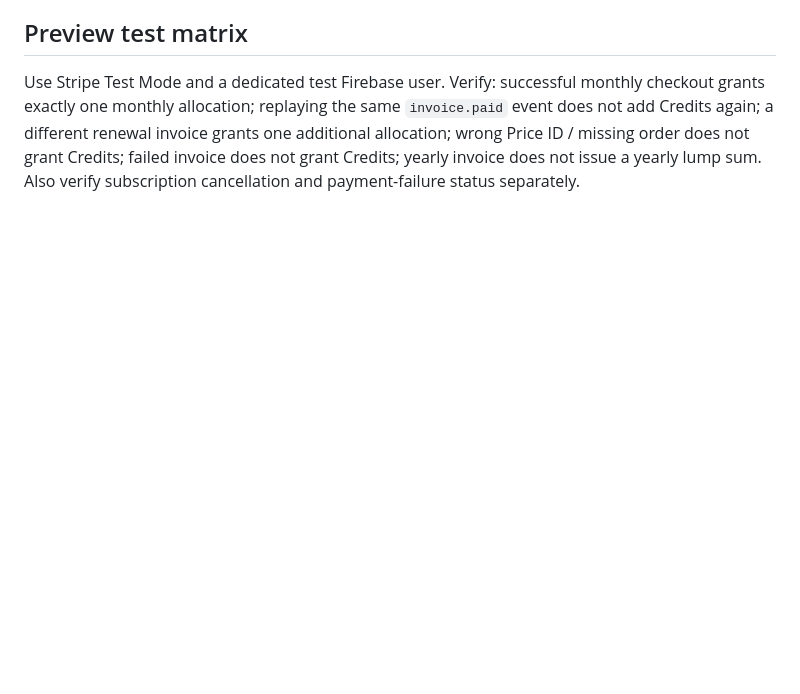
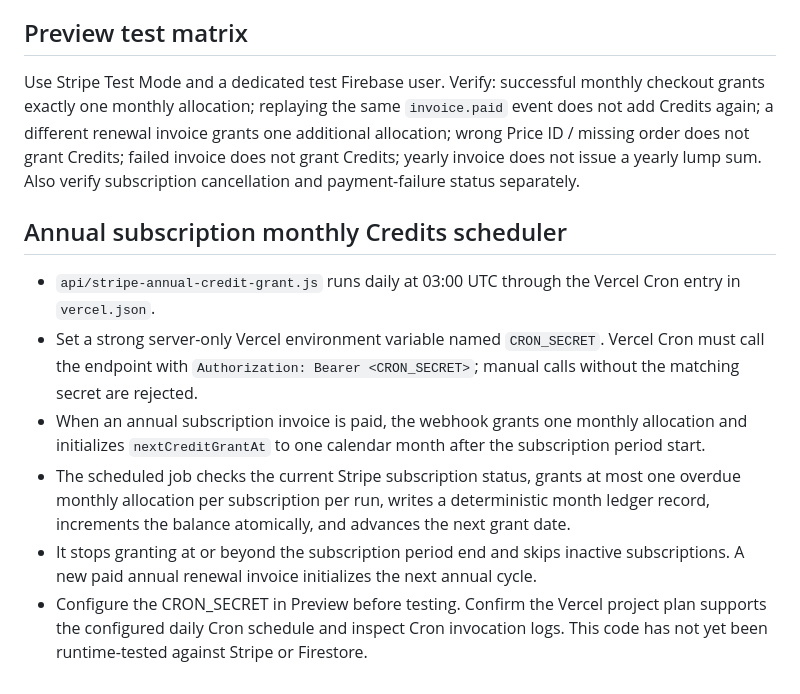
Before and after one commit to bosscobossco69-wq/kenji-smart-tools, a Markdown page: workspace/STRIPE-CHECKOUT-SETUP.md, the part around the change. GitHub-like rendering; blank space fills up the shorter version.

Commit message:
Document annual subscription monthly Credits cron job

```diff
--- a/workspace/STRIPE-CHECKOUT-SETUP.md
+++ b/workspace/STRIPE-CHECKOUT-SETUP.md
@@ -51,3 +51,12 @@ The route verifies the Firebase ID token and verified email, reads the Price ID
 ## Preview test matrix
 
 Use Stripe Test Mode and a dedicated test Firebase user. Verify: successful monthly checkout grants exactly one monthly allocation; replaying the same `invoice.paid` event does not add Credits again; a different renewal invoice grants one additional allocation; wrong Price ID / missing order does not grant Credits; failed invoice does not grant Credits; yearly invoice does not issue a yearly lump sum. Also verify subscription cancellation and payment-failure status separately.
+
+## Annual subscription monthly Credits scheduler
+
+- `api/stripe-annual-credit-grant.js` runs daily at 03:00 UTC through the Vercel Cron entry in `vercel.json`.
+- Set a strong server-only Vercel environment variable named `CRON_SECRET`. Vercel Cron must call the endpoint with `Authorization: Bearer <CRON_SECRET>`; manual calls without the matching secret are rejected.
+- When an annual subscription invoice is paid, the webhook grants one monthly allocation and initializes `nextCreditGrantAt` to one calendar month after the subscription period start.
+- The scheduled job checks the current Stripe subscription status, grants at most one overdue monthly allocation per subscription per run, writes a deterministic month ledger record, increments the balance atomically, and advances the next grant date.
+- It stops granting at or beyond the subscription period end and skips inactive subscriptions. A new paid annual renewal invoice initializes the next annual cycle.
+- Configure the CRON_SECRET in Preview before testing. Confirm the Vercel project plan supports the configured daily Cron schedule and inspect Cron invocation logs. This code has not yet been runtime-tested against Stripe or Firestore.
```
